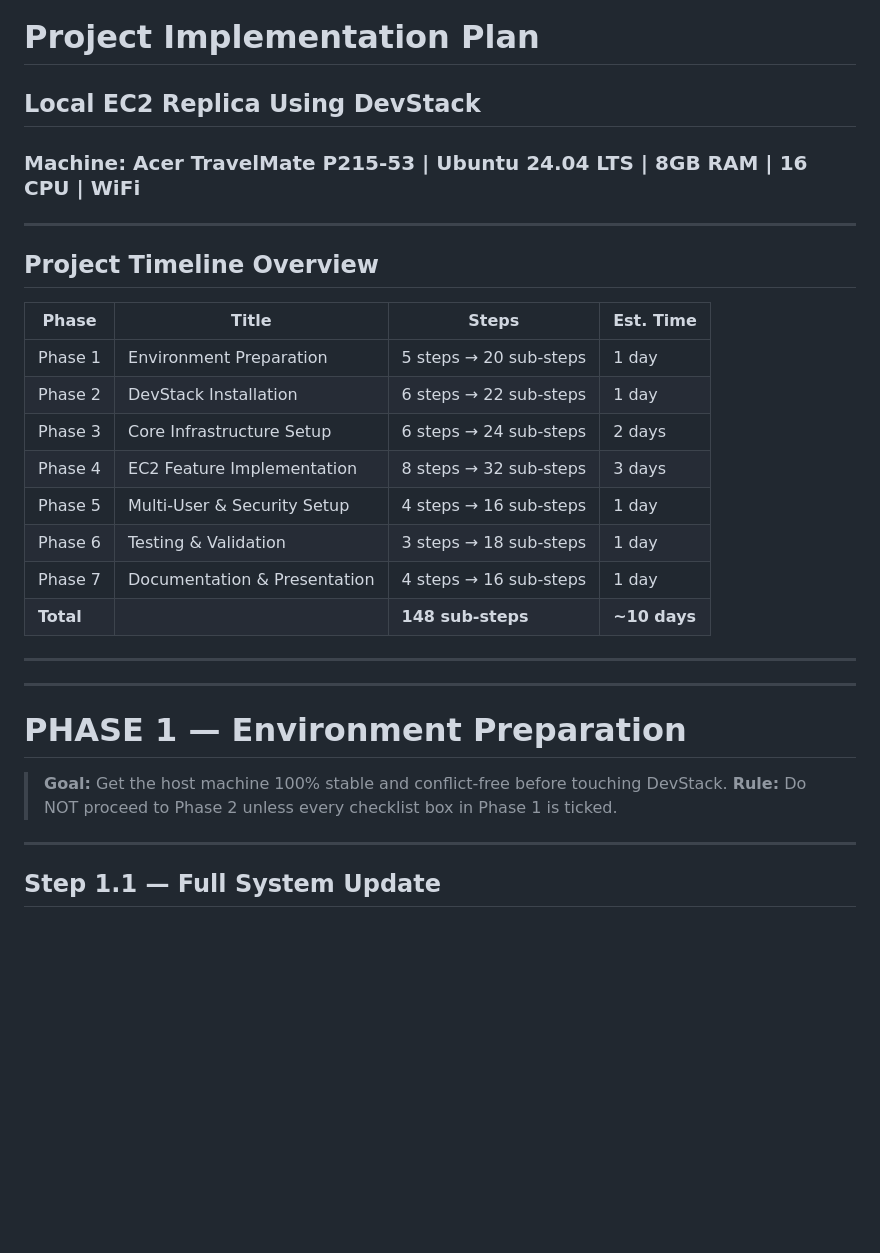
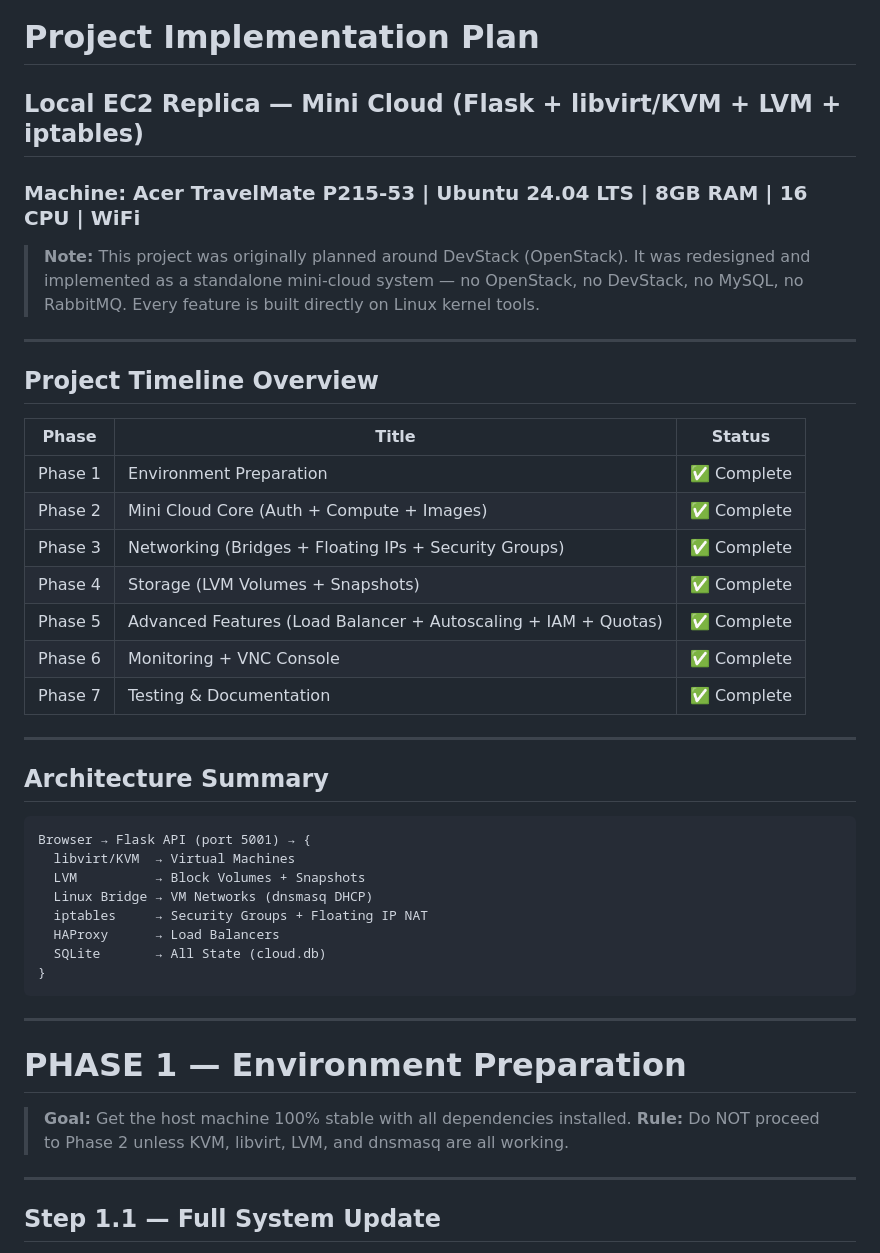
Before and after one commit to Khalidgithub2020331007/ec2-local-cloud, a Markdown page: PLAN.md, the part around the change. GitHub-like rendering; blank space fills up the shorter version.

Commit message:
docs: update project documentation to reflect changes in architecture and features for Mini Cloud

````diff
--- a/PLAN.md
+++ b/PLAN.md
@@ -1,29 +1,45 @@
 # Project Implementation Plan
-## Local EC2 Replica Using DevStack
+## Local EC2 Replica — Mini Cloud (Flask + libvirt/KVM + LVM + iptables)
 ### Machine: Acer TravelMate P215-53 | Ubuntu 24.04 LTS | 8GB RAM | 16 CPU | WiFi
 
+> **Note:** This project was originally planned around DevStack (OpenStack). It was redesigned
+> and implemented as a standalone mini-cloud system — no OpenStack, no DevStack, no MySQL,
+> no RabbitMQ. Every feature is built directly on Linux kernel tools.
+
 ---
 
 ## Project Timeline Overview
 
-| Phase | Title | Steps | Est. Time |
-|-------|-------|-------|-----------|
-| Phase 1 | Environment Preparation | 5 steps → 20 sub-steps | 1 day |
-| Phase 2 | DevStack Installation | 6 steps → 22 sub-steps | 1 day |
-| Phase 3 | Core Infrastructure Setup | 6 steps → 24 sub-steps | 2 days |
-| Phase 4 | EC2 Feature Implementation | 8 steps → 32 sub-steps | 3 days |
-| Phase 5 | Multi-User & Security Setup | 4 steps → 16 sub-steps | 1 day |
-| Phase 6 | Testing & Validation | 3 steps → 18 sub-steps | 1 day |
-| Phase 7 | Documentation & Presentation | 4 steps → 16 sub-steps | 1 day |
-| **Total** | | **148 sub-steps** | **~10 days** |
-
----
+| Phase | Title | Status |
+|-------|-------|--------|
+| Phase 1 | Environment Preparation | ✅ Complete |
+| Phase 2 | Mini Cloud Core (Auth + Compute + Images) | ✅ Complete |
+| Phase 3 | Networking (Bridges + Floating IPs + Security Groups) | ✅ Complete |
+| Phase 4 | Storage (LVM Volumes + Snapshots) | ✅ Complete |
+| Phase 5 | Advanced Features (Load Balancer + Autoscaling + IAM + Quotas) | ✅ Complete |
+| Phase 6 | Monitoring + VNC Console | ✅ Complete |
+| Phase 7 | Testing & Documentation | ✅ Complete |
+
+---
+
+## Architecture Summary
+
+```
+Browser → Flask API (port 5001) → {
+  libvirt/KVM  → Virtual Machines
+  LVM          → Block Volumes + Snapshots
+  Linux Bridge → VM Networks (dnsmasq DHCP)
+  iptables     → Security Groups + Floating IP NAT
+  HAProxy      → Load Balancers
+  SQLite       → All State (cloud.db)
+}
+```
 
 ---
 
 # PHASE 1 — Environment Preparation
-> **Goal:** Get the host machine 100% stable and conflict-free before touching DevStack.
-> **Rule:** Do NOT proceed to Phase 2 unless every checklist box in Phase 1 is ticked.
+> **Goal:** Get the host machine 100% stable with all dependencies installed.
+> **Rule:** Do NOT proceed to Phase 2 unless KVM, libvirt, LVM, and dnsmasq are all working.
 
 ---
 
````
Also changed, not shown: DASHBOARD_GUIDE.md (+1 -1 lines), PROJECT_REQUIREMENTS.md (+32 -33 lines).
